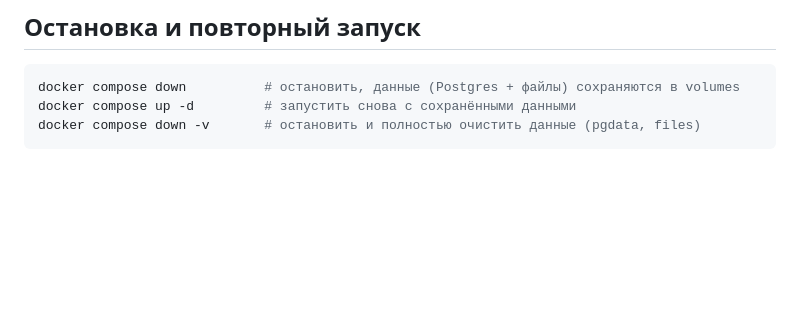
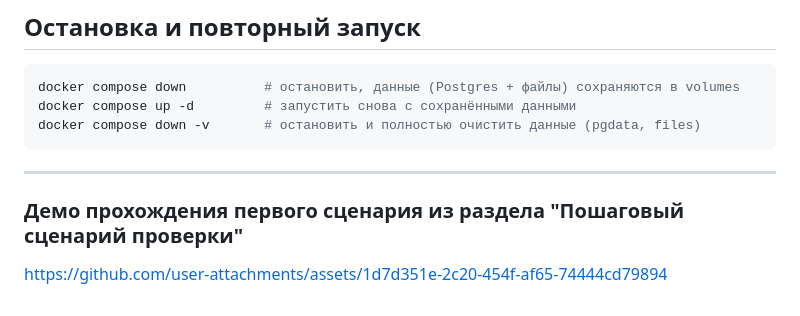
Before and after one commit to dan00ile/MaxHackathon, a Markdown page: README.md, the part around the change. Rendered like a GitHub page; blank space fills up the shorter version.

Commit message:
feat(docs): обновил ридми и добавил демо видео использования бота

````diff
--- a/README.md
+++ b/README.md
@@ -246,3 +246,8 @@ docker compose down          # остановить, данные (Postgres + ф
 docker compose up -d         # запустить снова с сохранёнными данными
 docker compose down -v       # остановить и полностью очистить данные (pgdata, files)
 ```
+---
+### Демо прохождения первого сценария из раздела "Пошаговый сценарий проверки"
+
+
+https://github.com/user-attachments/assets/1d7d351e-2c20-454f-af65-74444cd79894
````
